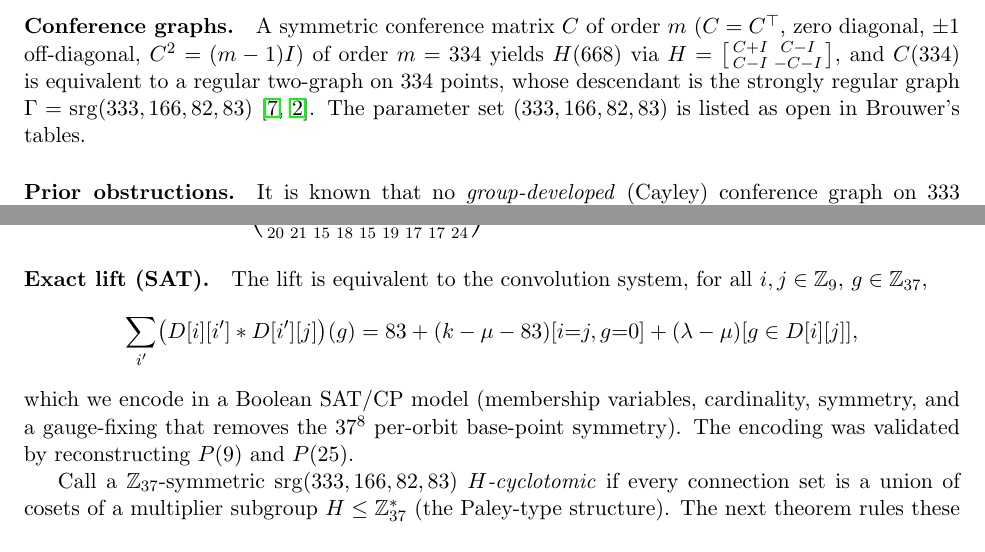
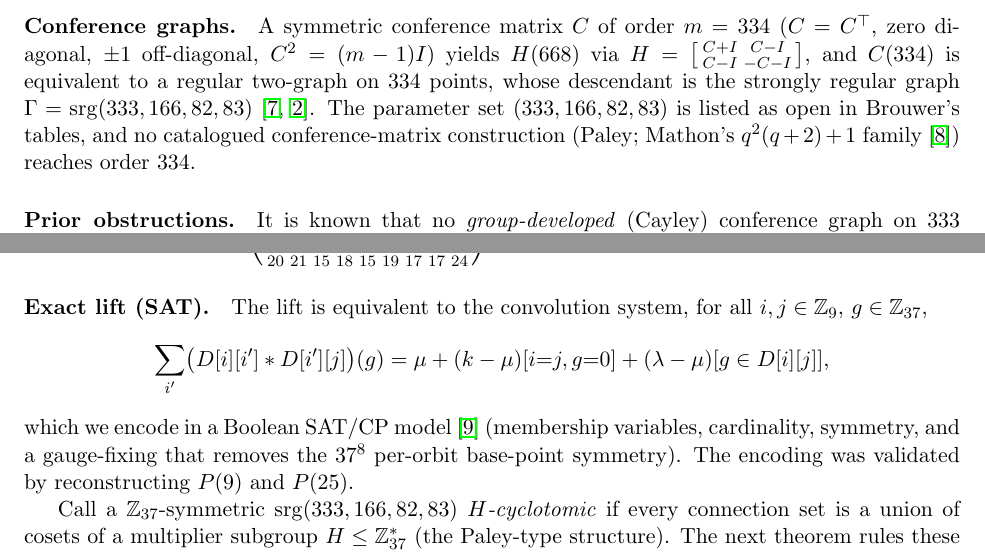
Before and after one commit to maceoCK/h668-z37, a LaTeX paper (paper/h668_z37.tex): two parts of pages 2 and 4 of 7, joined at a grey line, cut so that both start at the same text. Compiled offline with pdfLaTeX.

Commit message:
Second full-read fixes: correct convolution coefficient, dedup, cite all refs
- Fix the exact-lift convolution RHS: diagonal coefficient was (k-mu-83)=0,
  dropping the degree term; corrected to (k-mu) so (i=j,g=0) gives k=166.
- Remove 'of order m ... of order m=334' redundancy in the conference-graph defn.
- Wire in the three previously-uncited references (Mathon, SAT+CAS, ADT).
No content/results change; cleanup + one genuine formula correction.

```diff
--- a/paper/h668_z37.tex
+++ b/paper/h668_z37.tex
@@ -62,12 +62,13 @@ with $\PAF_u(k)+\PAF_v(k)=-2$ for all $k\not\equiv 0$. An LP of length $\ell$ yi
 of order $2\ell+2$ via the two-circulant-core construction~\cite{fgs}. For $H(668)$ one needs
 $\ell=333=9\cdot 37$; $\mathrm{LP}(333)$ is open~\cite{kk-mod3,balonin}.
 
-\paragraph{Conference graphs.} A symmetric conference matrix $C$ of order $m$ ($C=C^\top$, zero diagonal,
-$\pm1$ off-diagonal, $C^2=(m-1)I$) of order $m=334$ yields $H(668)$ via
+\paragraph{Conference graphs.} A symmetric conference matrix $C$ of order $m=334$ ($C=C^\top$, zero
+diagonal, $\pm1$ off-diagonal, $C^2=(m-1)I$) yields $H(668)$ via
 $H=\left[\begin{smallmatrix}C+I & C-I\\ C-I & -C-I\end{smallmatrix}\right]$, and $C(334)$ is equivalent to
 a regular two-graph on $334$ points, whose descendant is the strongly regular graph
 $\Gamma=\mathrm{srg}(333,166,82,83)$~\cite{seidel,brouwer}. The parameter set $(333,166,82,83)$ is listed
-as open in Brouwer's tables.
+as open in Brouwer's tables, and no catalogued conference-matrix construction (Paley; Mathon's
+$q^2(q+2)+1$ family~\cite{mathon}) reaches order $334$.
 
 \paragraph{Prior obstructions.} It is known that no \emph{group-developed} (Cayley) conference graph on
 $333$ vertices exists: its nontrivial eigenvalues are $(-1\pm\sqrt{333})/2$ with $\sqrt{333}=3\sqrt{37}\in
@@ -213,10 +214,10 @@ R=\begin{psmallmatrix}
 \paragraph{Exact lift (SAT).} The lift is equivalent to the convolution system, for all $i,j\in\Z_9$,
 $g\in\Z_{37}$,
 \[
-\sum_{i'}\bigl(D[i][i']\ast D[i'][j]\bigr)(g)=83+(k-\mu-83)[i{=}j,g{=}0]+(\lambda-\mu)[g\in D[i][j]],
+\sum_{i'}\bigl(D[i][i']\ast D[i'][j]\bigr)(g)=\mu+(k-\mu)[i{=}j,g{=}0]+(\lambda-\mu)[g\in D[i][j]],
 \]
-which we encode in a Boolean SAT/CP model (membership variables, cardinality, symmetry, and a
-gauge-fixing that removes the $37^{8}$ per-orbit base-point symmetry). The encoding was validated by
+which we encode in a Boolean SAT/CP model~\cite{satcas} (membership variables, cardinality, symmetry,
+and a gauge-fixing that removes the $37^{8}$ per-orbit base-point symmetry). The encoding was validated by
 reconstructing $P(9)$ and $P(25)$.
 
 Call a $\Z_{37}$-symmetric $\mathrm{srg}(333,166,82,83)$ \emph{$H$-cyclotomic} if every connection set is a
```
Also changed, not shown: paper/h668_z37.pdf, paper/h668_z37.tex (4 more changed lines).
